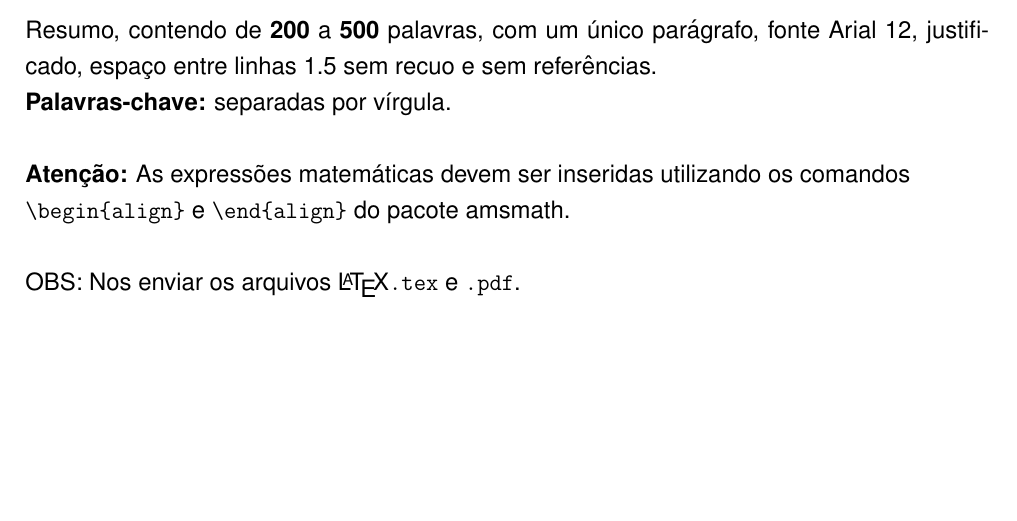
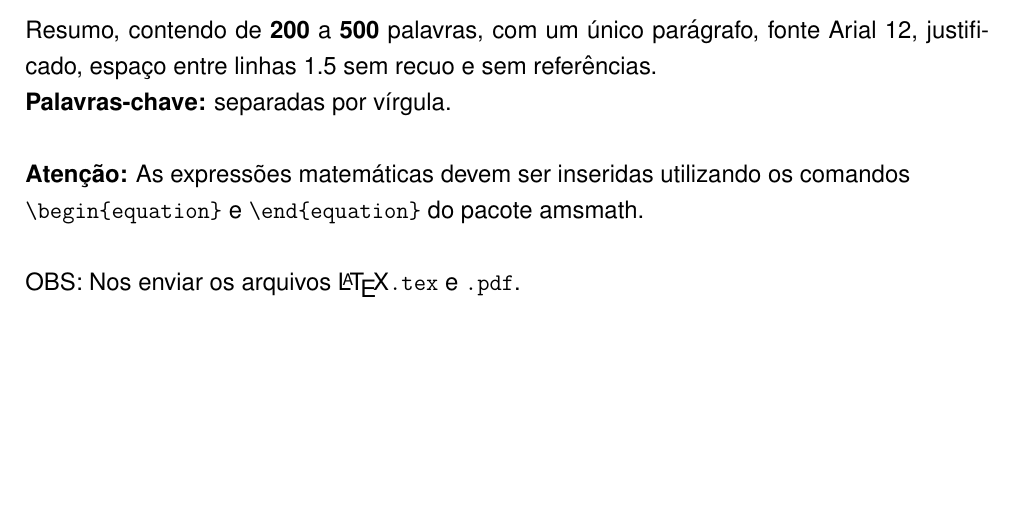
Before and after one commit to igormorgado/smcls, a LaTeX document (main.tex): part of the page, cut so that both start at the same text. Compiled offline with pdfLaTeX.

Commit message:
Initial commit

```diff
--- a/main.tex
+++ b/main.tex
@@ -30,7 +30,7 @@
 	\vspace{\baselineskip}
 
 	\textbf{Atenção:} As expressões matemáticas devem ser inseridas utilizando
-	os comandos\\ \verb!\begin{align}! e \verb!\end{align}! do pacote amsmath.
+	os comandos\\ \verb!\begin{equation}! e \verb!\end{equation}! do pacote amsmath.
 
 	\vspace{\baselineskip}
 
```
